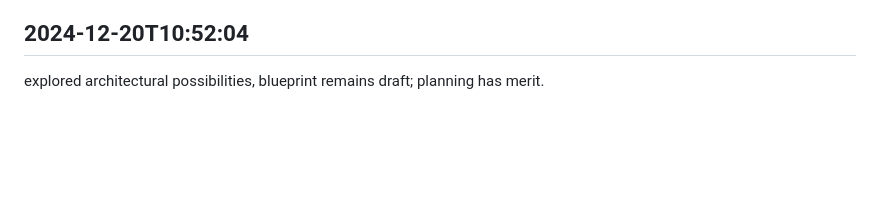
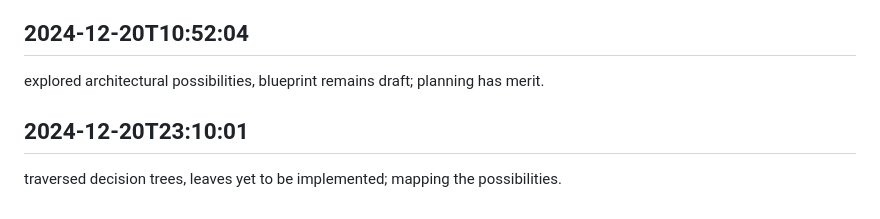
Before and after one commit to mrsandy1965/colabrate, a Markdown page: worklog.md, the part around the change. GitHub-like rendering; blank space fills up the shorter version.

Commit message:
all jobs complete

```diff
--- a/worklog.md
+++ b/worklog.md
@@ -2901,3 +2901,6 @@ optimized thought processes, runtime unchanged; efficiency in theory.
 
 ## 2024-12-20T10:52:04
 explored architectural possibilities, blueprint remains draft; planning has merit.
+
+## 2024-12-20T23:10:01
+traversed decision trees, leaves yet to be implemented; mapping the possibilities.
```
